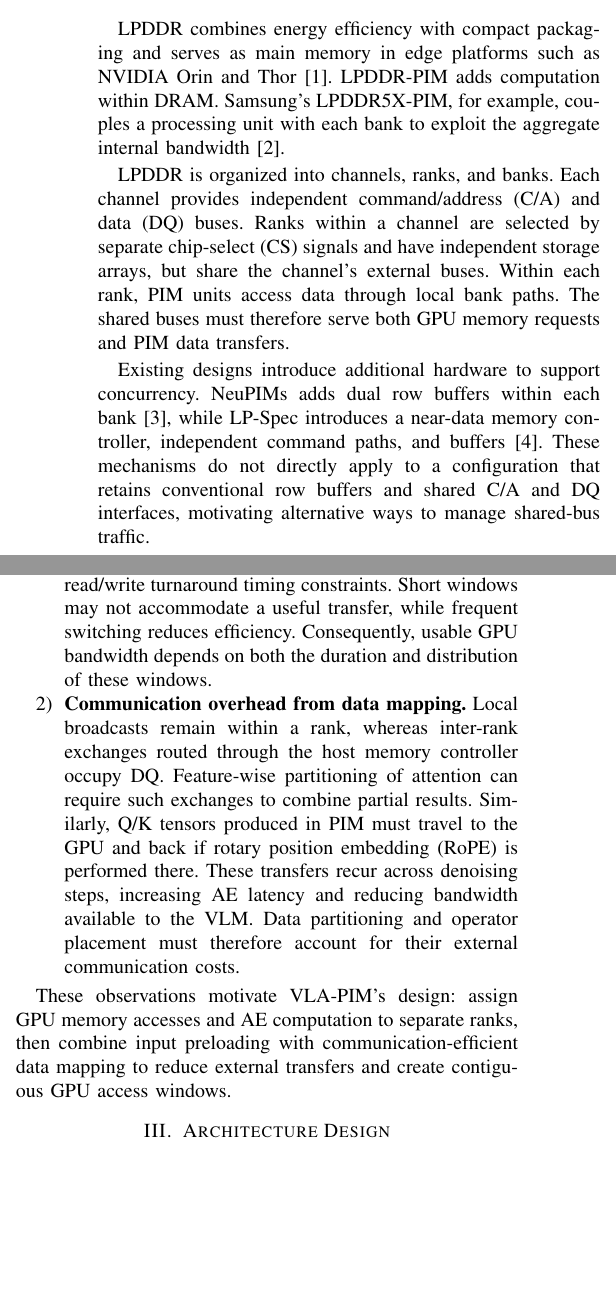
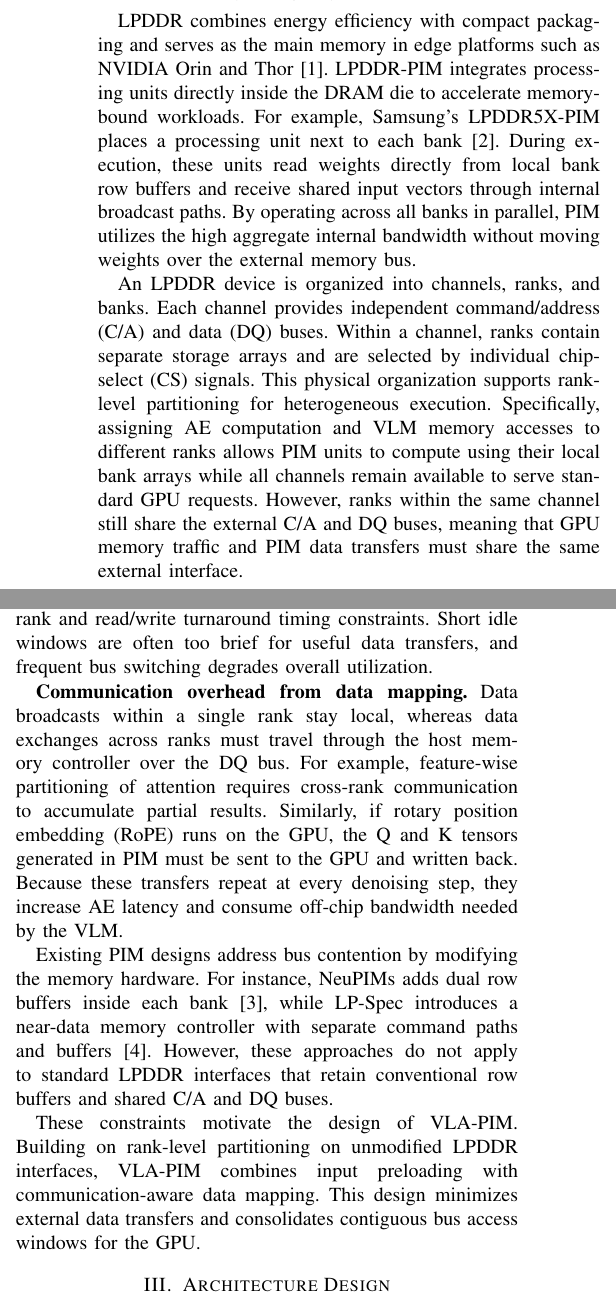
Before and after one commit to LXQLXQLXQLXQLXQ/VLA-PIM-paper, a LaTeX paper (conference_101719.tex, which reads sections/02-background.tex): two parts of the columns of page 2 of 8, joined at a grey line, cut so that both start at the same text, the shorter picture padded with empty space. Compiled offline with pdfLaTeX; a missing font is replaced by an installed copy or a similar font; a LaTeX package or settings file that is missing is left out.

Commit message:
Updates from Overleaf

```diff
--- a/sections/02-background.tex
+++ b/sections/02-background.tex
@@ -15,12 +15,9 @@ These execution patterns motivate a heterogeneous hardware design. Processing-in
 \subsection{LPDDR-PIM for Edge Inference}
 \label{sec:background-b}
 
-LPDDR combines energy efficiency with compact packaging and serves as main memory in edge platforms such as NVIDIA Orin and Thor~\cite{micron_lpddr}. LPDDR-PIM adds computation within DRAM. Samsung's LPDDR5X-PIM, for example, couples a processing unit with each bank to exploit the aggregate internal bandwidth~\cite{samsung_lpddr5x_pim}.
+LPDDR combines energy efficiency with compact packaging and serves as the main memory in edge platforms such as NVIDIA Orin and Thor~\cite{micron_lpddr}. LPDDR-PIM integrates processing units directly inside the DRAM die to accelerate memory-bound workloads. For example, Samsung's LPDDR5X-PIM places a processing unit next to each bank~\cite{samsung_lpddr5x_pim}. During execution, these units read weights directly from local bank row buffers and receive shared input vectors through internal broadcast paths. By operating across all banks in parallel, PIM utilizes the high aggregate internal bandwidth without moving weights over the external memory bus.
 
-LPDDR is organized into channels, ranks, and banks. Each channel provides independent command/address (C/A) and data (DQ) buses. Ranks within a channel are selected by separate chip-select (CS) signals and have independent storage arrays, but share the channel's external buses. Within each rank, PIM units access data through local bank paths. The shared buses must therefore serve both GPU memory requests and PIM data transfers.
-
-Existing designs introduce additional hardware to support concurrency. NeuPIMs adds dual row buffers within each bank~\cite{neupims}, while LP-Spec introduces a near-data memory controller, independent command paths, and buffers~\cite{lp_spec}. These mechanisms do not directly apply to a configuration that retains conventional row buffers and shared C/A and DQ interfaces, motivating alternative ways to manage shared-bus traffic.
-
+An LPDDR device is organized into channels, ranks, and banks. Each channel provides independent command/address (C/A) and data (DQ) buses. Within a channel, ranks contain separate storage arrays and are selected by individual chip-select (CS) signals. This physical organization supports rank-level partitioning for heterogeneous execution. Specifically, assigning AE computation and VLM memory accesses to different ranks allows PIM units to compute using their local bank arrays while all channels remain available to serve standard GPU requests. However, ranks within the same channel still share the external C/A and DQ buses, meaning that GPU memory traffic and PIM data transfers must share the same external interface.
 
 \subsection{Challenges of Sharing the LPDDR Bus}
 \label{sec:background-c}
@@ -32,10 +27,10 @@ Two aspects of PIM communication limit the bandwidth available to the GPU:
-    Streaming inputs into limited PIM buffers interleaves external transfers with internal computation, leaving short, scattered DQ idle windows. GPU accesses must satisfy cross-rank and read/write turnaround timing constraints. Short windows may not accommodate a useful transfer, while frequent switching reduces efficiency. Consequently, usable GPU bandwidth depends on both the duration and distribution of these windows.
+\textbf{Fragmented access windows.} PIM units have small on-chip buffers and require frequent input streaming over the DQ bus. Interleaving these external transfers with internal computation breaks the bus timeline into short, scattered idle windows. Meanwhile, GPU memory accesses must obey cross-rank and read/write turnaround timing constraints. Short idle windows are often too brief for useful data transfers, and frequent bus switching degrades overall utilization.
 
-    \item \textbf{Communication overhead from data mapping.}
-    Local broadcasts remain within a rank, whereas inter-rank exchanges routed through the host memory controller occupy DQ. Feature-wise partitioning of attention can require such exchanges to combine partial results. Similarly, Q/K tensors produced in PIM must travel to the GPU and back if rotary position embedding (RoPE) is performed there. These transfers recur across denoising steps, increasing AE latency and reducing bandwidth available to the VLM. Data partitioning and operator placement must therefore account for their external communication costs.
-\end{enumerate}
+\textbf{Communication overhead from data mapping.} Data broadcasts within a single rank stay local, whereas data exchanges across ranks must travel through the host memory controller over the DQ bus. For example, feature-wise partitioning of attention requires cross-rank communication to accumulate partial results. Similarly, if rotary position embedding (RoPE) runs on the GPU, the Q and K tensors generated in PIM must be sent to the GPU and written back. Because these transfers repeat at every denoising step, they increase AE latency and consume off-chip bandwidth needed by the VLM.
 
-These observations motivate VLA-PIM's design: assign GPU memory accesses and AE computation to separate ranks, then combine input preloading with communication-efficient data mapping to reduce external transfers and create contiguous GPU access windows.
+Existing PIM designs address bus contention by modifying the memory hardware. For instance, NeuPIMs adds dual row buffers inside each bank~\cite{neupims}, while LP-Spec introduces a near-data memory controller with separate command paths and buffers~\cite{lp_spec}. However, these approaches do not apply to standard LPDDR interfaces that retain conventional row buffers and shared C/A and DQ buses.
+
+These constraints motivate the design of VLA-PIM. Building on rank-level partitioning on unmodified LPDDR interfaces, VLA-PIM combines input preloading with communication-aware data mapping. This design minimizes external data transfers and consolidates contiguous bus access windows for the GPU.
 
 % \subsection{异步 VLA 的执行特征与带宽瓶颈}
 % \label{sec:background-a}
```
Also changed, not shown: sections/02-background.tex (4 more changed lines).
